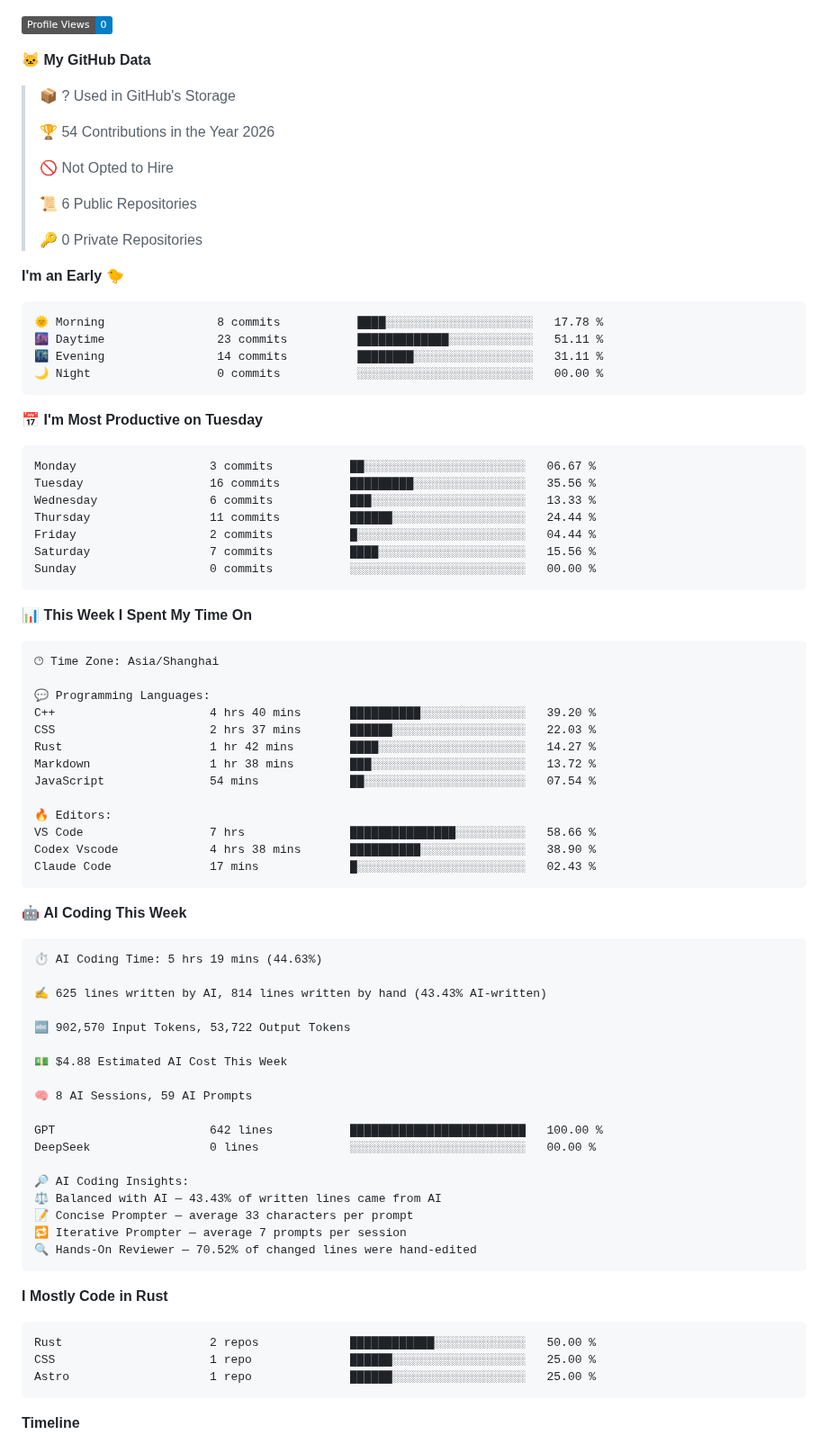
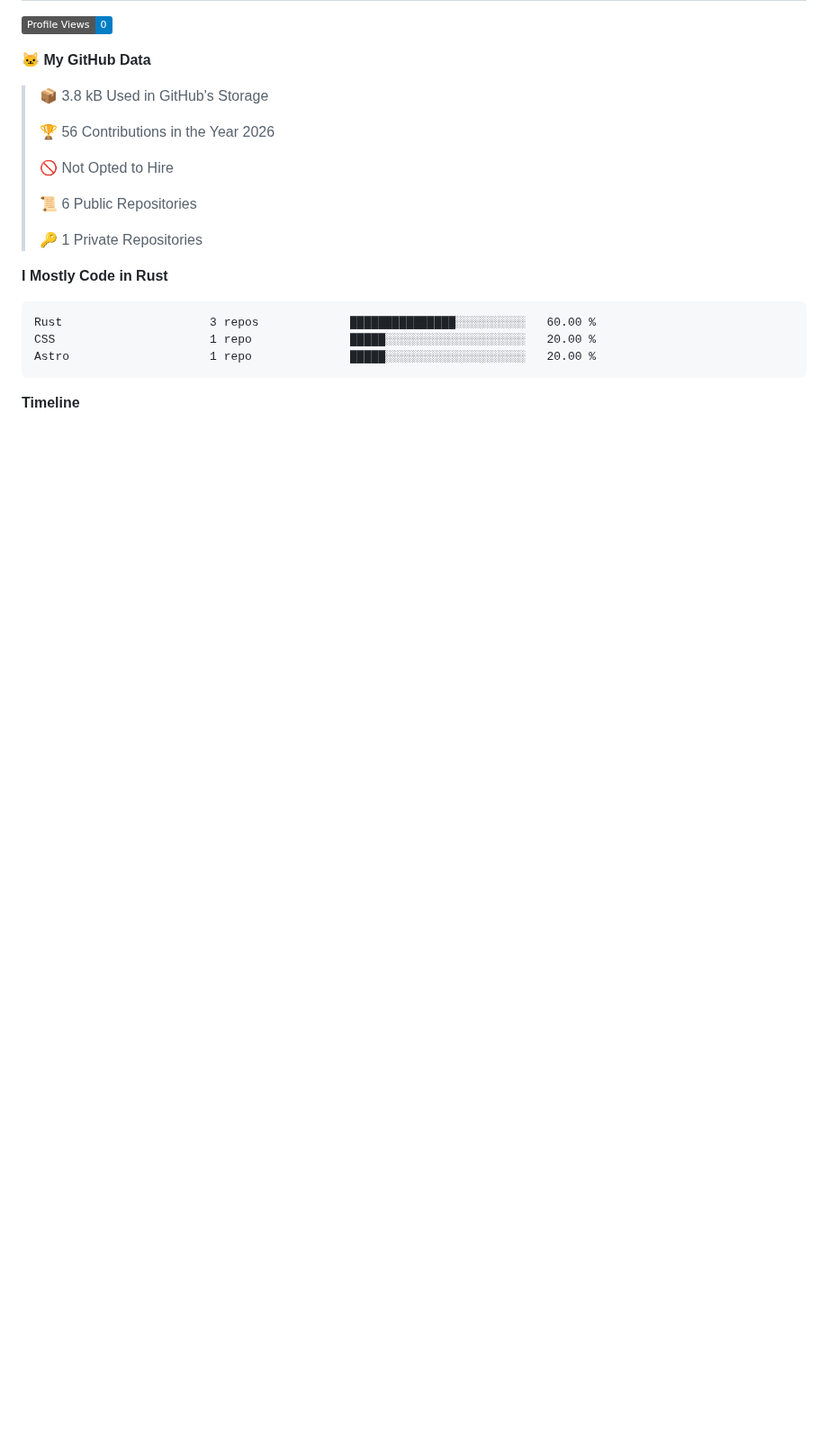
Before and after one commit to OMORI-GOHAN/OMORI-GOHAN, a Markdown page: README.md, the part around one of its changes. Shown at 90% size. Drawn GitHub-style; badges without logos; blank space fills up the shorter version.

Commit message:
Updated with Dev Metrics

````diff
--- a/README.md
+++ b/README.md
@@ -17,84 +13,22 @@ Computer Science Student @ HNU
 
 **🐱 My GitHub Data**
 
-> 📦 ? Used in GitHub's Storage
+> 📦 3.8 kB Used in GitHub's Storage
  >
-> 🏆 54 Contributions in the Year 2026
+> 🏆 56 Contributions in the Year 2026
  >
 > 🚫 Not Opted to Hire
  >
 > 📜 6 Public Repositories
  >
-> 🔑 0 Private Repositories
+> 🔑 1 Private Repositories
  >
-**I'm an Early 🐤**
-
-```text
-🌞 Morning                8 commits           ████░░░░░░░░░░░░░░░░░░░░░   17.78 %
-🌆 Daytime                23 commits          █████████████░░░░░░░░░░░░   51.11 %
-🌃 Evening                14 commits          ████████░░░░░░░░░░░░░░░░░   31.11 %
-🌙 Night                  0 commits           ░░░░░░░░░░░░░░░░░░░░░░░░░   00.00 %
-```
-📅 **I'm Most Productive on Tuesday**
-
-```text
-Monday                   3 commits           ██░░░░░░░░░░░░░░░░░░░░░░░   06.67 %
-Tuesday                  16 commits          █████████░░░░░░░░░░░░░░░░   35.56 %
-Wednesday                6 commits           ███░░░░░░░░░░░░░░░░░░░░░░   13.33 %
-Thursday                 11 commits          ██████░░░░░░░░░░░░░░░░░░░   24.44 %
-Friday                   2 commits           █░░░░░░░░░░░░░░░░░░░░░░░░   04.44 %
-Saturday                 7 commits           ████░░░░░░░░░░░░░░░░░░░░░   15.56 %
-Sunday                   0 commits           ░░░░░░░░░░░░░░░░░░░░░░░░░   00.00 %
-```
-
-
-📊 **This Week I Spent My Time On**
-
-```text
-🕑︎ Time Zone: Asia/Shanghai
-
-💬 Programming Languages:
-C++                      4 hrs 40 mins       ██████████░░░░░░░░░░░░░░░   39.20 %
-CSS                      2 hrs 37 mins       ██████░░░░░░░░░░░░░░░░░░░   22.03 %
-Rust                     1 hr 42 mins        ████░░░░░░░░░░░░░░░░░░░░░   14.27 %
-Markdown                 1 hr 38 mins        ███░░░░░░░░░░░░░░░░░░░░░░   13.72 %
-JavaScript               54 mins             ██░░░░░░░░░░░░░░░░░░░░░░░   07.54 %
-
-🔥 Editors:
-VS Code                  7 hrs               ███████████████░░░░░░░░░░   58.66 %
-Codex Vscode             4 hrs 38 mins       ██████████░░░░░░░░░░░░░░░   38.90 %
-Claude Code              17 mins             █░░░░░░░░░░░░░░░░░░░░░░░░   02.43 %
-```
-
-🤖 **AI Coding This Week**
-
-```text
-⏱ AI Coding Time: 5 hrs 19 mins (44.63%)
-
-✍️ 625 lines written by AI, 814 lines written by hand (43.43% AI-written)
-
-🔤 902,570 Input Tokens, 53,722 Output Tokens
-
-💵 $4.88 Estimated AI Cost This Week
-
-🧠 8 AI Sessions, 59 AI Prompts
-
-GPT                      642 lines           █████████████████████████   100.00 %
-DeepSeek                 0 lines             ░░░░░░░░░░░░░░░░░░░░░░░░░   00.00 %
-
-🔎 AI Coding Insights:
-⚖️ Balanced with AI — 43.43% of written lines came from AI
-📝 Concise Prompter — average 33 characters per prompt
-🔁 Iterative Prompter — average 7 prompts per session
-🔍 Hands-On Reviewer — 70.52% of changed lines were hand-edited
-```
-
 **I Mostly Code in Rust**
 
 ```text
-Rust                     2 repos             ████████████░░░░░░░░░░░░░   50.00 %
-CSS                      1 repo              ██████░░░░░░░░░░░░░░░░░░░   25.00 %
-Astro                    1 repo              ██████░░░░░░░░░░░░░░░░░░░   25.00 %
+Rust                     3 repos             ███████████████░░░░░░░░░░   60.00 %
+CSS                      1 repo              █████░░░░░░░░░░░░░░░░░░░░   20.00 %
+Astro                    1 repo              █████░░░░░░░░░░░░░░░░░░░░   20.00 %
 ```
 
 
````
Also changed, not shown: other parts of README.md (+1 -5 lines), assets/bar_graph.png.
